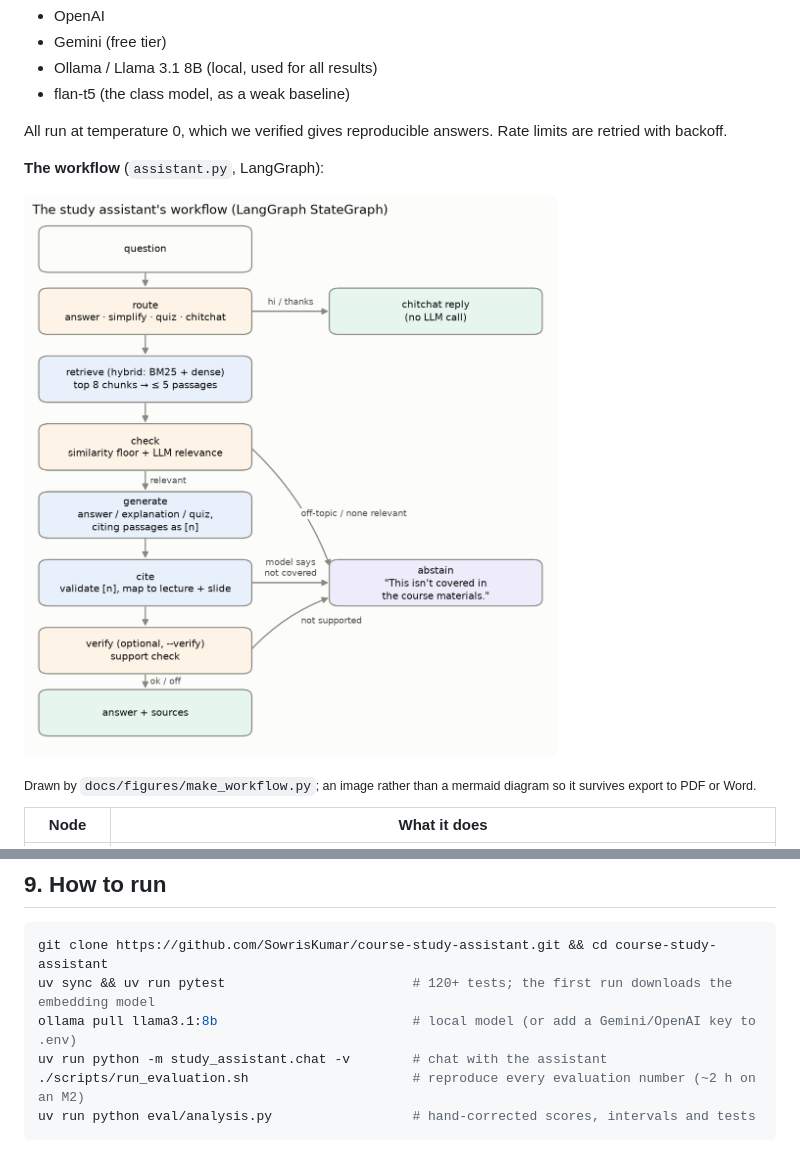
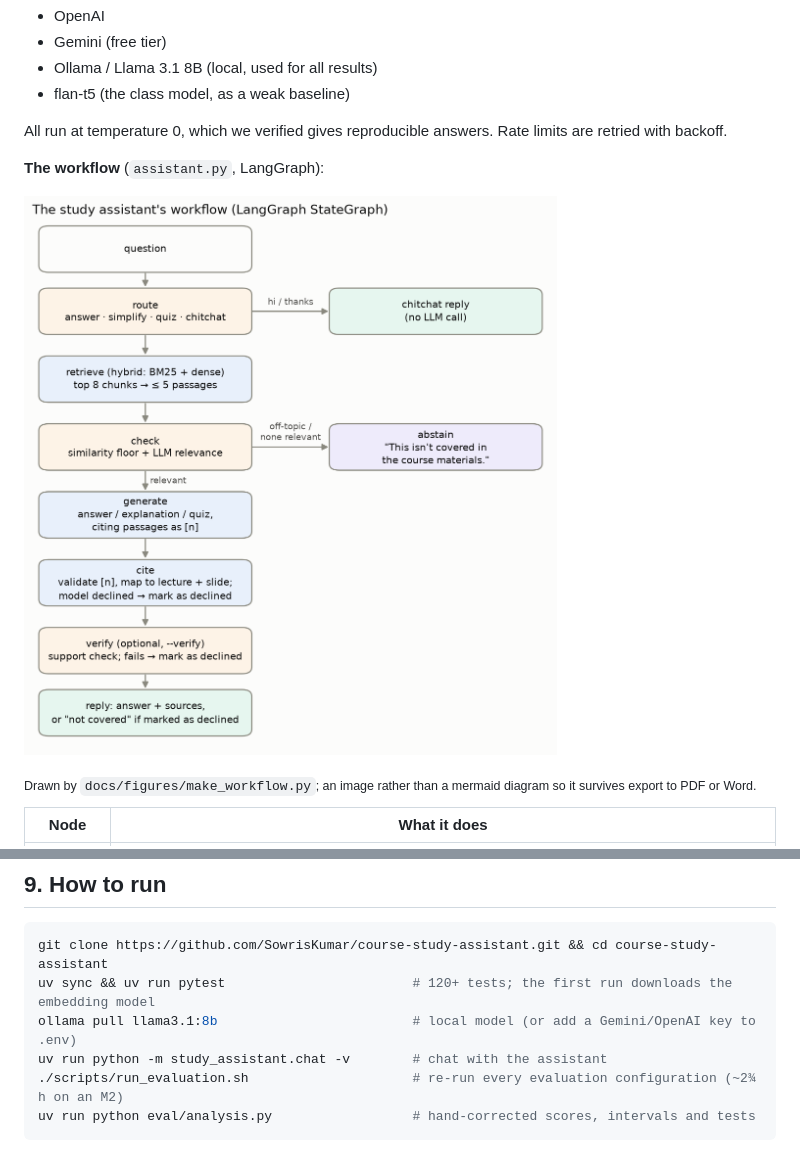
Before and after one commit to SowrisKumar/course-study-assistant, a Markdown page: docs/report.md, 2 parts joined by grey strips. Rendered like a GitHub page; pictures changed too: docs/figures/workflow.png.

````diff
--- a/docs/report.md
+++ b/docs/report.md
@@ -323,7 +323,7 @@ git clone https://github.com/SowrisKumar/course-study-assistant.git && cd course
 uv sync && uv run pytest                        # 120+ tests; the first run downloads the embedding model
 ollama pull llama3.1:8b                         # local model (or add a Gemini/OpenAI key to .env)
 uv run python -m study_assistant.chat -v        # chat with the assistant
-./scripts/run_evaluation.sh                     # reproduce every evaluation number (~2 h on an M2)
+./scripts/run_evaluation.sh                     # re-run every evaluation configuration (~2¾ h on an M2)
 uv run python eval/analysis.py                  # hand-corrected scores, intervals and tests
 ```
 
````
Also changed, not shown: README.md (+4 -5 lines), 5 other files.
